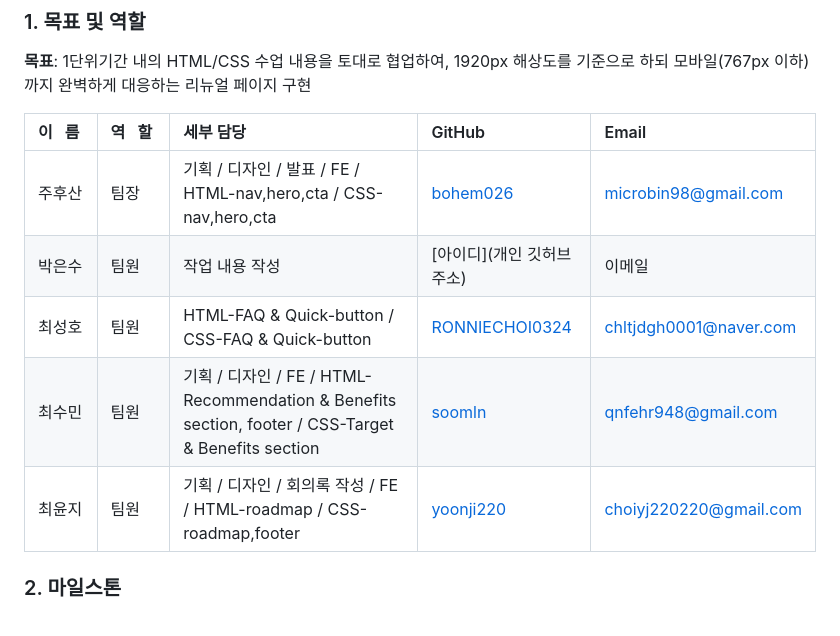
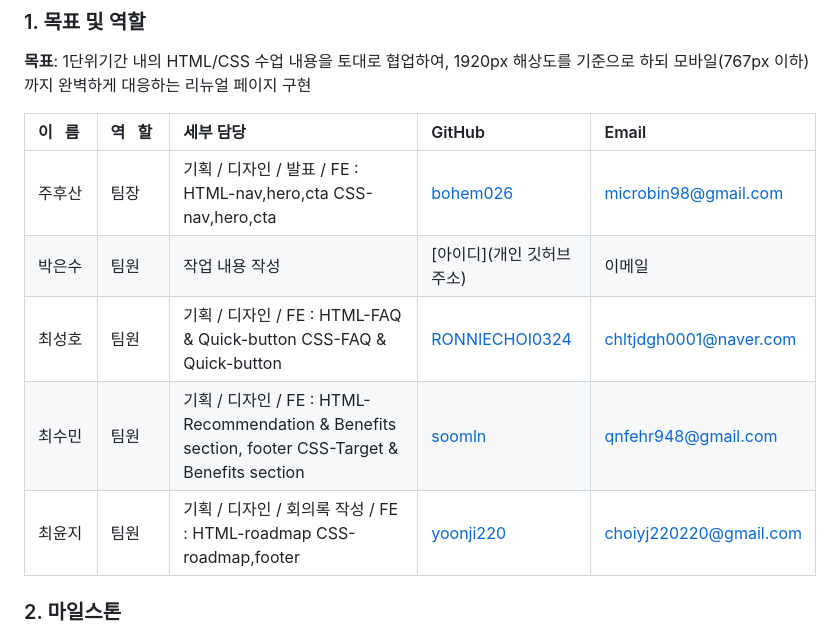
Before and after one commit to bohem026/est_fe_13_1st_project, a Markdown page: README.md, the part around the change. GitHub-like rendering.

Commit message:
fix:Update README.md

```diff
--- a/README.md
+++ b/README.md
@@ -32,11 +32,11 @@
 
 | 이&nbsp;&nbsp;&nbsp;름&nbsp;   | 역&nbsp;&nbsp;&nbsp;할&nbsp; | 세부 담당                                                                                           | GitHub                                    | Email                  |
 | :----- | :--- | :-------------------------------------------------------------------------------------------------- | :---------------------------------------- | :--------------------- |
-| 주후산 | 팀장 | 기획 / 디자인 / 발표 / FE / HTML-nav,hero,cta / CSS-nav,hero,cta                                    | [bohem026](https://github.com/bohem026)   | microbin98@gmail.com   |
+| 주후산 | 팀장 | 기획 / 디자인 / 발표 / FE : HTML-nav,hero,cta CSS-nav,hero,cta                                    | [bohem026](https://github.com/bohem026)   | microbin98@gmail.com   |
 | 박은수 | 팀원 | 작업 내용 작성                                                                                      | [아이디](개인 깃허브 주소)                | 이메일                 |
-| 최성호 | 팀원 | HTML-FAQ & Quick-button / CSS-FAQ & Quick-button                                                                                     | [RONNIECHOI0324](https://github.com/RONNIECHOI0324)                | chltjdgh0001@naver.com |
-| 최수민 | 팀원 | 기획 / 디자인 / FE / HTML-Recommendation & Benefits section, footer / CSS-Target & Benefits section | [soomln](https://github.com/soomln)       | qnfehr948@gmail.com    |
-| 최윤지 | 팀원 | 기획 / 디자인 / 회의록 작성 / FE / HTML-roadmap / CSS-roadmap,footer                                 | [yoonji220](https://github.com/yoonji220) | choiyj220220@gmail.com |
+| 최성호 | 팀원 | 기획 / 디자인 / FE : HTML-FAQ & Quick-button CSS-FAQ & Quick-button                                                                                     | [RONNIECHOI0324](https://github.com/RONNIECHOI0324)                | chltjdgh0001@naver.com |
+| 최수민 | 팀원 | 기획 / 디자인 / FE : HTML-Recommendation & Benefits section, footer CSS-Target & Benefits section | [soomln](https://github.com/soomln)       | qnfehr948@gmail.com    |
+| 최윤지 | 팀원 | 기획 / 디자인 / 회의록 작성 / FE : HTML-roadmap CSS-roadmap,footer                                 | [yoonji220](https://github.com/yoonji220) | choiyj220220@gmail.com |
 
 ### 2. 마일스톤
 
```
